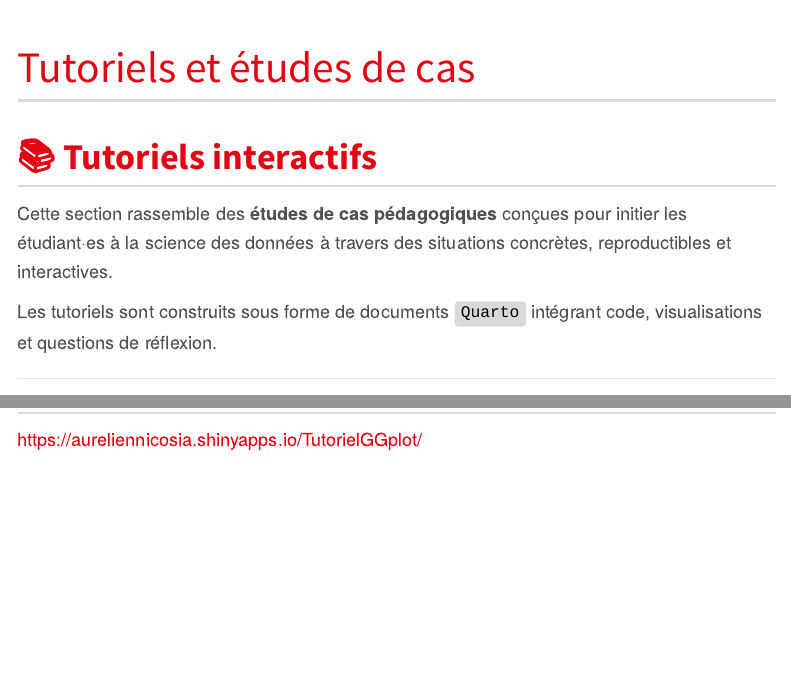
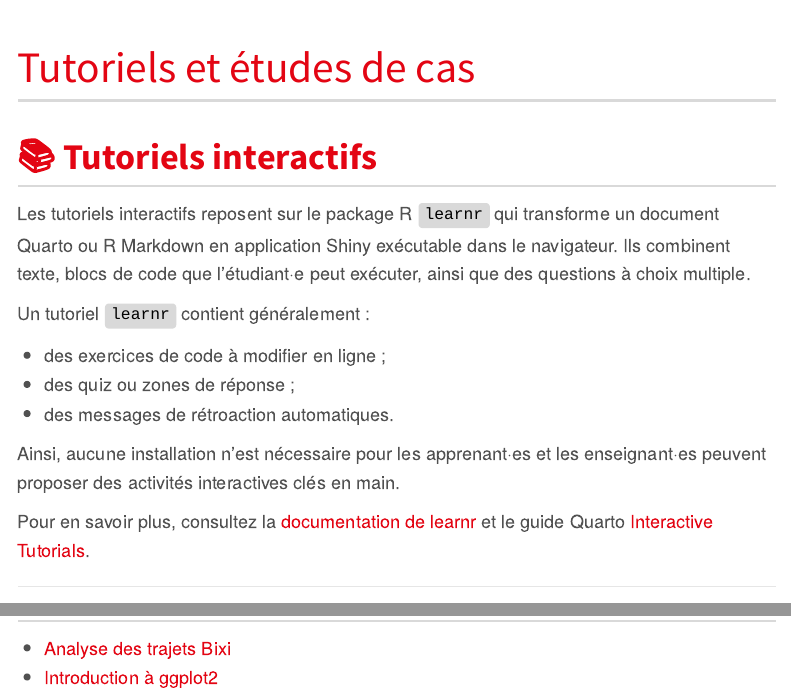
Before and after one commit to AurelienNicosiaULaval/site_ressources_SSD, a Quarto document (tutoriels.qmd): the page in a window 1100 px wide, from its top, and a second part further down, joined at a grey line. Rendered offline with R 4.5, knitr and Pandoc in place of Quarto, with nearby package versions; menus at the side of the page are left out.

Commit message:
Update tutoriels page with learnr intro and new examples

```diff
--- a/tutoriels.qmd
+++ b/tutoriels.qmd
@@ -11,9 +11,17 @@ format:
 
 # 📚 Tutoriels interactifs
 
-Cette section rassemble des **études de cas pédagogiques** conçues pour initier les étudiant·es à la science des données à travers des situations concrètes, reproductibles et interactives.
+Les tutoriels interactifs reposent sur le package R `learnr` qui transforme un document Quarto ou R Markdown en application Shiny exécutable dans le navigateur. Ils combinent texte, blocs de code que l’étudiant·e peut exécuter, ainsi que des questions à choix multiple.
 
-Les tutoriels sont construits sous forme de documents `Quarto` intégrant code, visualisations et questions de réflexion.
+Un tutoriel `learnr` contient généralement :
+
+- des exercices de code à modifier en ligne ;
+- des quiz ou zones de réponse ;
+- des messages de rétroaction automatiques.
+
+Ainsi, aucune installation n’est nécessaire pour les apprenant·es et les enseignant·es peuvent proposer des activités interactives clés en main.
+
+Pour en savoir plus, consultez la [documentation de learnr](https://rstudio.github.io/learnr/) et le guide Quarto [Interactive Tutorials](https://quarto.org/docs/interactive-tutorials/).
 
 ---
 
@@ -42,4 +50,5 @@ Vous pouvez utiliser ce gabarit comme point de départ pour créer vos propres c
 
 # 📖 Exemples de tutoriels R interactifs
 
-https://aureliennicosia.shinyapps.io/TutorielGGplot/
+- [Analyse des trajets Bixi](https://aureliennicosia.shinyapps.io/TutorielBixi/)
+- [Introduction à ggplot2](https://aureliennicosia.shinyapps.io/TutorielGGplot/)
```
Also changed, not shown: 1 other file.
